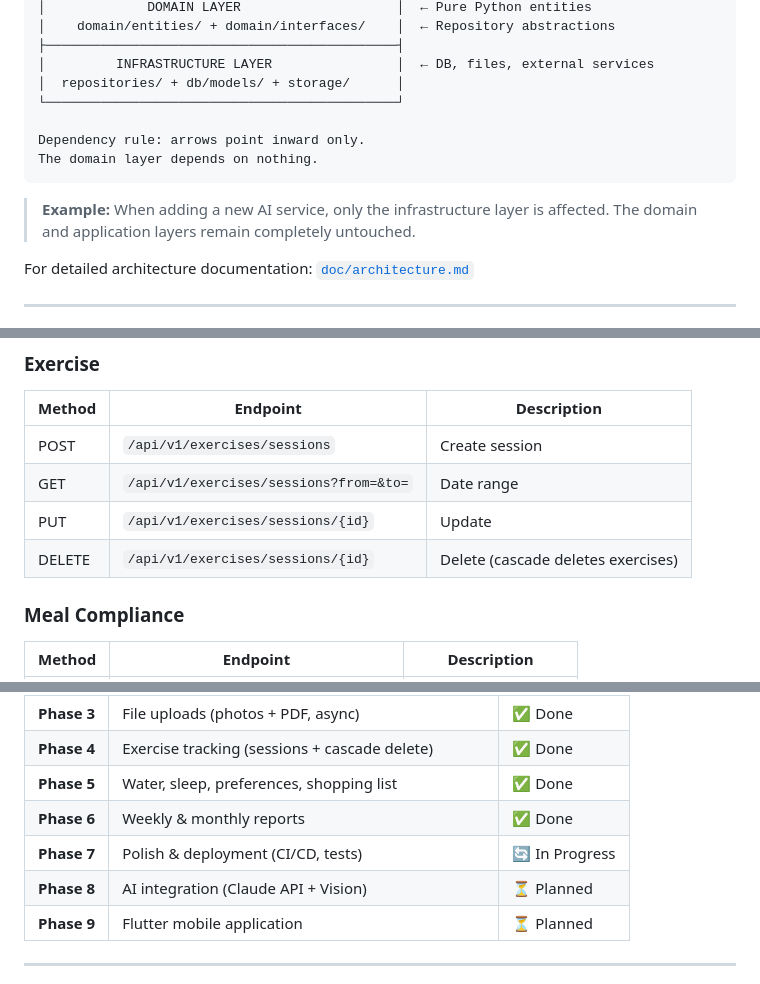
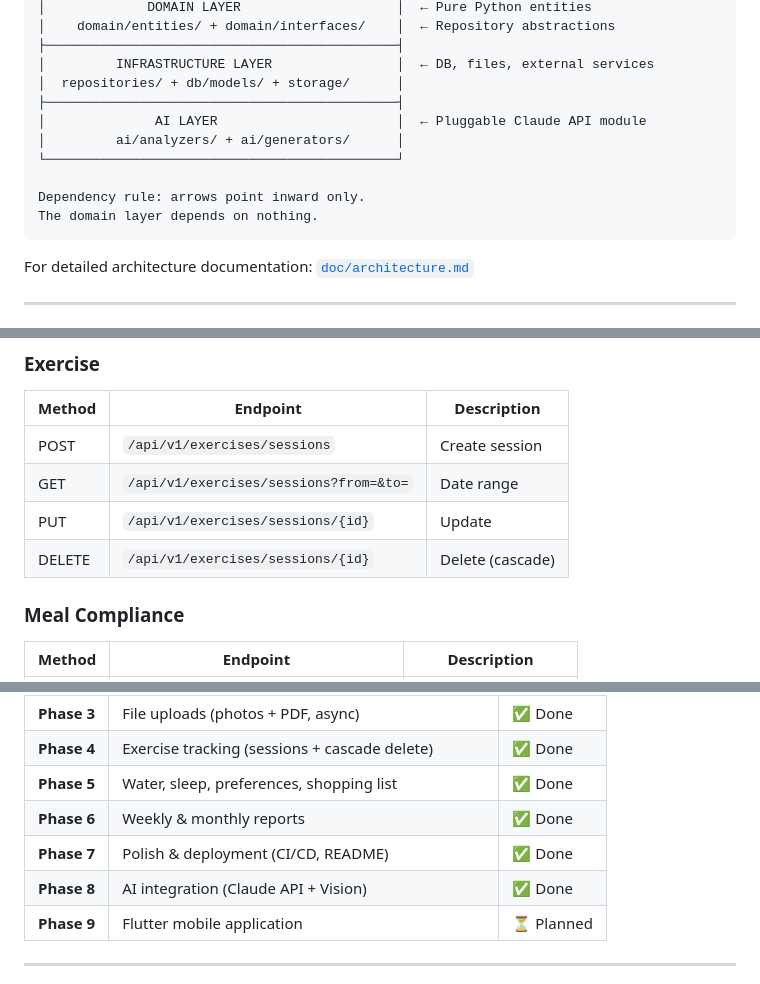
Before and after one commit to MemetSacal/trackforge, a Markdown page: README.md, 3 parts joined by grey strips. GitHub-like rendering.

````diff
--- a/README.md
+++ b/README.md
@@ -73,13 +71,14 @@ In upcoming phases, **Claude API** integration will transform TrackForge from a
 ├─────────────────────────────────────────────┤
 │         INFRASTRUCTURE LAYER                │  ← DB, files, external services
 │  repositories/ + db/models/ + storage/      │
+├─────────────────────────────────────────────┤
+│              AI LAYER                       │  ← Pluggable Claude API module
+│         ai/analyzers/ + ai/generators/      │
 └─────────────────────────────────────────────┘
 
 Dependency rule: arrows point inward only.
 The domain layer depends on nothing.
 ```
-
-> **Example:** When adding a new AI service, only the infrastructure layer is affected. The domain and application layers remain completely untouched.
 
 For detailed architecture documentation: [`doc/architecture.md`](doc/architecture.md)
 
@@ -261,7 +260,7 @@ curl -X GET "http://localhost:8000/api/v1/reports/weekly?reference_date=2026-03-
 | POST | `/api/v1/exercises/sessions` | Create session |
 | GET | `/api/v1/exercises/sessions?from=&to=` | Date range |
 | PUT | `/api/v1/exercises/sessions/{id}` | Update |
-| DELETE | `/api/v1/exercises/sessions/{id}` | Delete (cascade deletes exercises) |
+| DELETE | `/api/v1/exercises/sessions/{id}` | Delete (cascade) |
 
 ### Meal Compliance
 | Method | Endpoint | Description |
@@ -409,8 +411,8 @@ trackforge/
 | **Phase 4** | Exercise tracking (sessions + cascade delete) | ✅ Done |
 | **Phase 5** | Water, sleep, preferences, shopping list | ✅ Done |
 | **Phase 6** | Weekly & monthly reports | ✅ Done |
-| **Phase 7** | Polish & deployment (CI/CD, tests) | 🔄 In Progress |
-| **Phase 8** | AI integration (Claude API + Vision) | ⏳ Planned |
+| **Phase 7** | Polish & deployment (CI/CD, README) | ✅ Done |
+| **Phase 8** | AI integration (Claude API + Vision) | ✅ Done |
 | **Phase 9** | Flutter mobile application | ⏳ Planned |
 
 ---
````
Also changed, not shown: other parts of README.md (+54 -52 lines), doc/architecture.md (+175 -258 lines).
